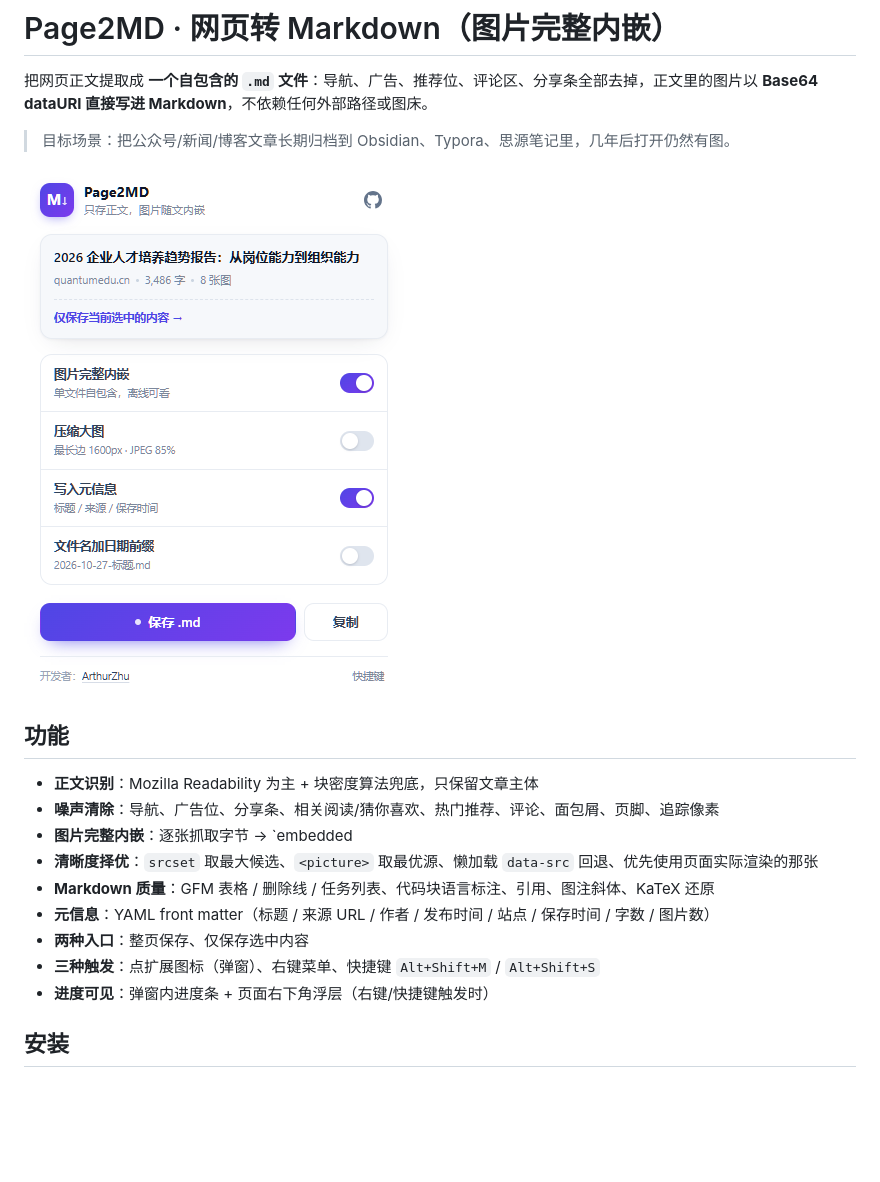
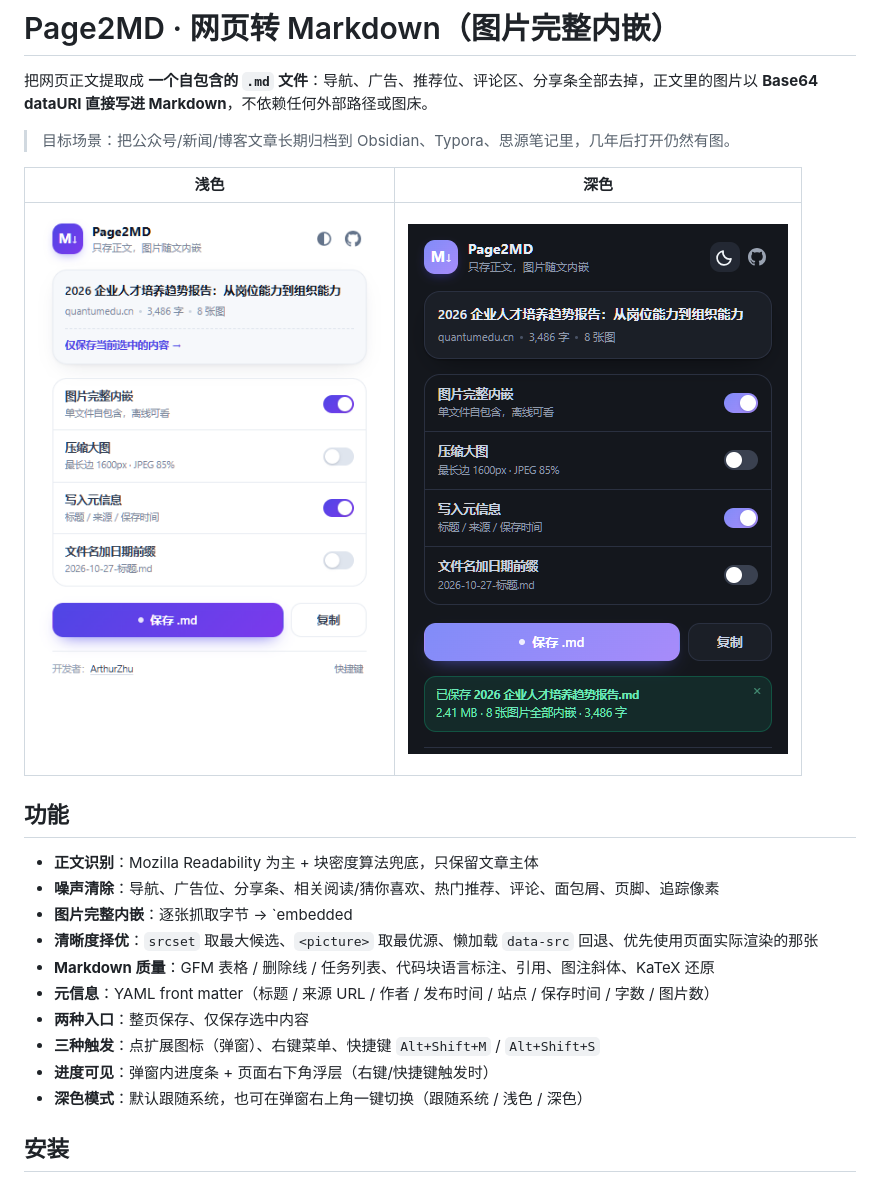
Before and after one commit to say007go/page2md, a Markdown page: README.md, the part around the change. Rendered like a GitHub page; pictures changed too: docs/screenshot-dark.png (added), docs/screenshot.png; blank space fills up the shorter version.

Commit message:
UI: 深色模式与更柔和的圆角
- 新增深色主题：默认跟随系统，右上角图标循环 跟随系统/浅色/深色，偏好存 localStorage，theme-init.js 首屏前应用避免闪白
- 圆角统一放大：卡片 16px、按钮 12px、图标 10px
- 主题切换纳入端到端测试；README 增加浅色/深色截图
- 版本号 1.1.0

```diff
--- a/README.md
+++ b/README.md
@@ -4,7 +4,9 @@
 
 > 目标场景：把公众号/新闻/博客文章长期归档到 Obsidian、Typora、思源笔记里，几年后打开仍然有图。
 
-![Page2MD 弹窗](docs/screenshot.png)
+| 浅色 | 深色 |
+| --- | --- |
+| ![浅色](docs/screenshot.png) | ![深色](docs/screenshot-dark.png) |
 
 ## 功能
 
@@ -17,6 +19,7 @@
 - **两种入口**：整页保存、仅保存选中内容
 - **三种触发**：点扩展图标（弹窗）、右键菜单、快捷键 `Alt+Shift+M` / `Alt+Shift+S`
 - **进度可见**：弹窗内进度条 + 页面右下角浮层（右键/快捷键触发时）
+- **深色模式**：默认跟随系统，也可在弹窗右上角一键切换（跟随系统 / 浅色 / 深色）
 
 ## 安装
 
```
Also changed, not shown: COPY.md (+1 -0 lines), 9 other files.
